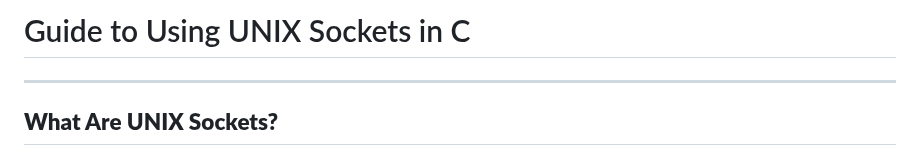
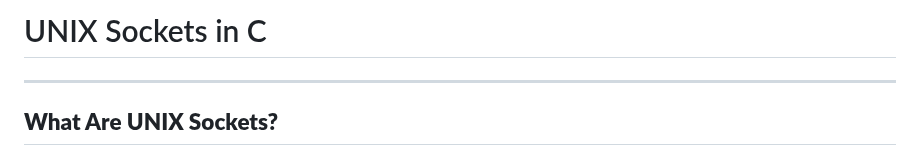
Before and after one commit to IS-UMK/lemkis, a Markdown page: concurency/processes/sockets.md, the part around the change. Rendered like a GitHub page.

```diff
--- a/concurency/processes/sockets.md
+++ b/concurency/processes/sockets.md
@@ -1,4 +1,4 @@
-# Guide to Using UNIX Sockets in C
+# UNIX Sockets in C
 
 ---
 
```
